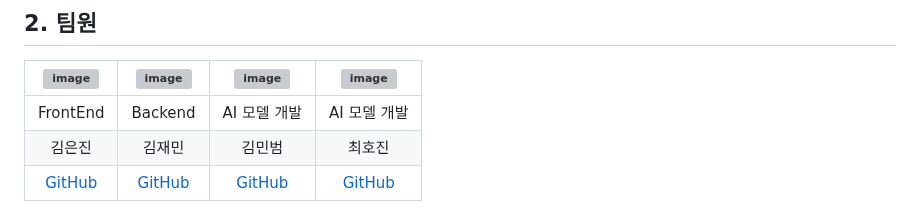
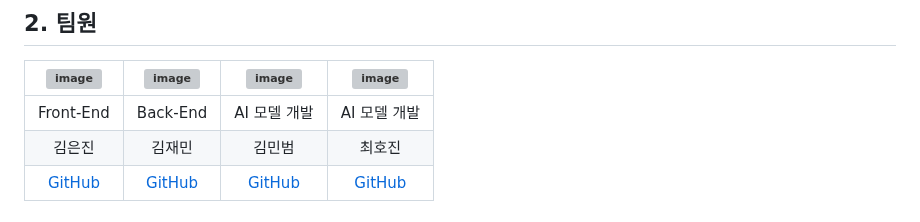
Before and after one commit to EUNJIN6131/MiniProject_LicensePlate, a Markdown page: README.md, the part around the change. GitHub-like rendering; grey boxes are pictures that could not be loaded.

```diff
--- a/README.md
+++ b/README.md
@@ -8,7 +8,7 @@
 ## 2. 팀원
 |<img width="200" alt="image" src="https://avatars.githubusercontent.com/u/129818813?v=4">|<img width="200" alt="image" src="https://avatars.githubusercontent.com/u/98063854?v=4">|<img width="200" alt="image" src="https://avatars.githubusercontent.com/u/70638717?v=4">|<img width="200" alt="image" src="https://avatars.githubusercontent.com/u/86204430?v=4">|
 | :---------------------------------: | :-----------------------------------:| :---------------------------------: | :-----------------------------------:|
-|                FrontEnd           |           Backend                       |              AI 모델 개발         |           AI 모델 개발                |
+|                Front-End           |           Back-End                       |              AI 모델 개발         |           AI 모델 개발                |
 |             김은진            |          김재민            |                          김민범                  |          최호진                      |
 |[GitHub](https://github.com/EUNJIN6131)|[GitHub](https://github.com/JaeMin1130)|[GitHub](https://github.com/sou05091/)|[GitHub](https://github.com/Gansaw/)|
 
```
